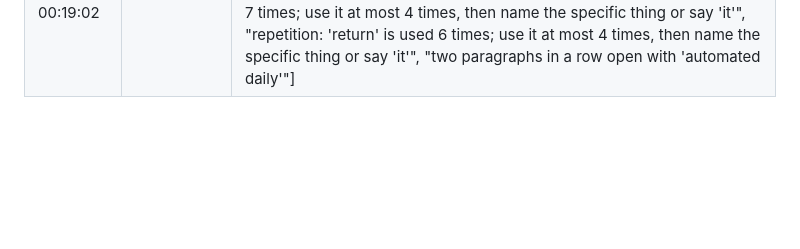
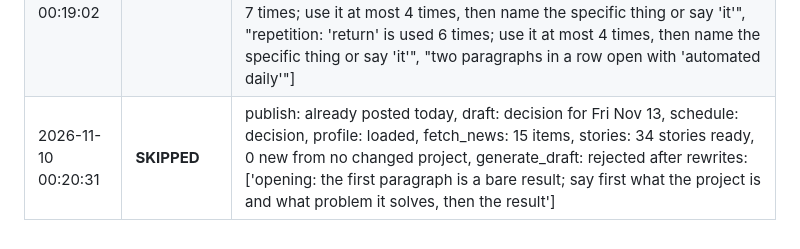
Before and after one commit to Deshraj-Jogiya/curiosync, a Markdown page: run_log.md, the part around the change. GitHub-like rendering; blank space fills up the shorter version.

Commit message:
chore: update daily execution log [skip ci]

```diff
--- a/run_log.md
+++ b/run_log.md
@@ -212,3 +212,4 @@ Automated execution history of the CurioSync daily publisher.
 | 2026-11-09 23:10:47 | **SKIPPED** | publish: already posted today, draft: decision for Fri Nov 13, schedule: decision, profile: loaded, fetch_news: 15 items, stories: 34 stories ready, 0 new from no changed project, generate_draft: rejected after rewrites: ['length 1704 characters, must be 800-1700', 'opening: the first paragraph is a bare result; say first what the project is and what problem it solves, then the result', "repetition: 'spike' is used 7 times; use it at most 4 times, then name the specific thing or say 'it'", "repetition: 'reading' is used 5 times; use it at most 4 times, then name the specific thing or say 'it'", 'repetition: "I wanted to learn whether a simple rolling Z-score..." uses \'alarm\' twice in one sentence', 'repetition: "I then applied a rolling Z-score (50-reading windo..." uses \'reading\' twice in one sentence', 'repetition: "Alerts built on these flags repeat at most every 4..." uses \'alert\' twice in one sentence'] |
 | 2026-11-10 00:16:38 | **SKIPPED** | publish: already posted today, draft: decision for Fri Nov 13, schedule: decision, profile: loaded, fetch_news: 15 items, stories: 36 stories ready, 0 new from no changed project, generate_draft: rejected after rewrites: ['opening: the first paragraph is a bare result; say first what the project is and what problem it solves, then the result'] |
 | 2026-11-10 00:19:02 | **SKIPPED** | publish: already posted today, draft: decision for Fri Nov 13, schedule: decision, profile: loaded, fetch_news: 15 items, stories: 35 stories ready, 0 new from no changed project, generate_draft: rejected after rewrites: ['opening: the first paragraph is a bare result; say first what the project is and what problem it solves, then the result', "repetition: 'z-score' is used 7 times; use it at most 4 times, then name the specific thing or say 'it'", "repetition: 'return' is used 6 times; use it at most 4 times, then name the specific thing or say 'it'", "two paragraphs in a row open with 'automated daily'"] |
+| 2026-11-10 00:20:31 | **SKIPPED** | publish: already posted today, draft: decision for Fri Nov 13, schedule: decision, profile: loaded, fetch_news: 15 items, stories: 34 stories ready, 0 new from no changed project, generate_draft: rejected after rewrites: ['opening: the first paragraph is a bare result; say first what the project is and what problem it solves, then the result'] |
```
